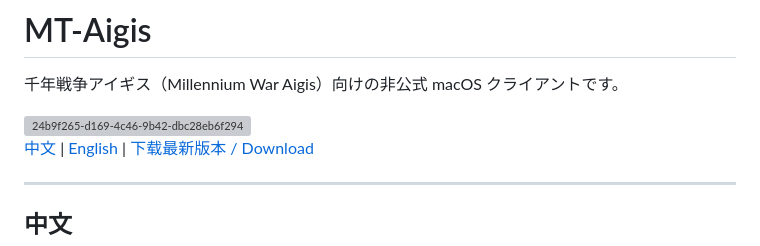
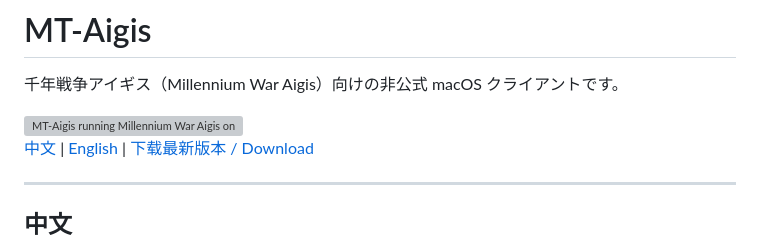
Before and after one commit to KaguraMatsuri/MT-Aigis, a Markdown page: README.md, the part around the change. GitHub-like rendering; grey boxes are pictures that could not be loaded.

Commit message:
docs: improve screenshot alt text

```diff
--- a/README.md
+++ b/README.md
@@ -4,7 +4,7 @@
 
 千年戦争アイギス（Millennium War Aigis）向けの非公式 macOS クライアントです。
 
-<img width="3456" height="2160" alt="24b9f265-d169-4c46-9b42-dbc28eb6f294" src="https://github.com/user-attachments/assets/feacd0f6-6de9-4831-be2f-2f18cccdabb4" />
+<img width="3456" height="2160" alt="MT-Aigis running Millennium War Aigis on macOS" src="https://github.com/user-attachments/assets/feacd0f6-6de9-4831-be2f-2f18cccdabb4" />
 
 
 [中文](#中文) | [English](#english) | [下载最新版本 / Download](https://github.com/KaguraMatsuri/MT-Aigis/releases/latest)
```
